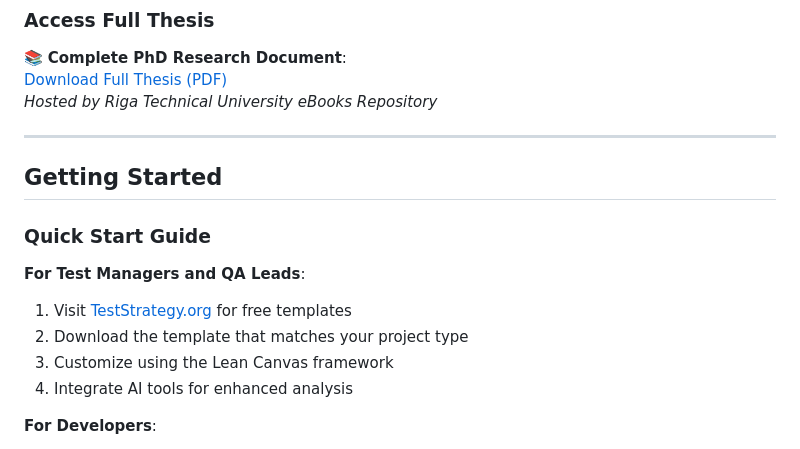
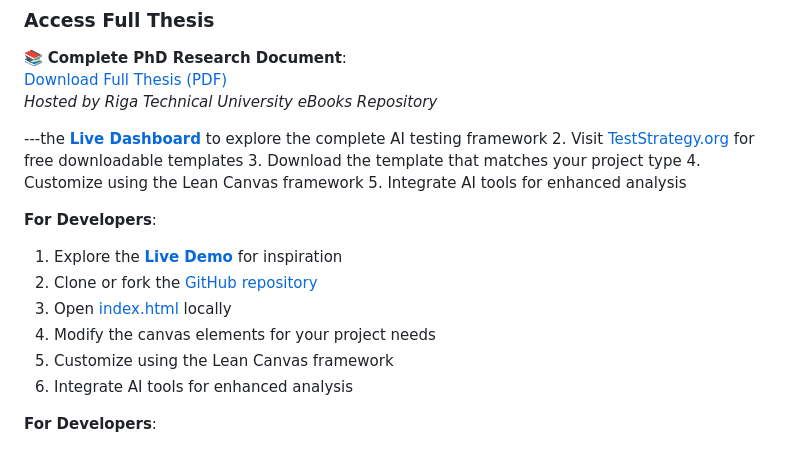
Before and after one commit to padmarajnidagundi/TestStrategy, a Markdown page: README.md, the part around one of its changes. GitHub-like rendering.

```diff
--- a/README.md
+++ b/README.md
@@ -324,16 +358,18 @@ The following research contributions have been published in indexed journals and
 [Download Full Thesis (PDF)](https://ebooks.rtu.lv/wp-content/uploads/sites/32/2022/02/PD_Nidagundi_FINAL_A4.pdf)
 *Hosted by Riga Technical University eBooks Repository*
 
----
+---the [**Live Dashboard**](https://padmarajnidagundi.github.io/TestStrategy/) to explore the complete AI testing framework
+2. Visit [TestStrategy.org](https://teststrategy.org/) for free downloadable templates
+3. Download the template that matches your project type
+4. Customize using the Lean Canvas framework
+5. Integrate AI tools for enhanced analysis
 
-## Getting Started
-
-### Quick Start Guide
-
-**For Test Managers and QA Leads**:
-1. Visit [TestStrategy.org](https://teststrategy.org/) for free templates
-2. Download the template that matches your project type
-3. Customize using the Lean Canvas framework
+**For Developers**:
+1. Explore the [**Live Demo**](https://padmarajnidagundi.github.io/TestStrategy/) for inspiration
+2. Clone or fork the [GitHub repository](https://github.com/padmarajnidagundi/TestStrategy)
+3. Open [index.html](index.html) locally
+4. Modify the canvas elements for your project needs
+5. Customize using the Lean Canvas framework
 4. Integrate AI tools for enhanced analysis
 
 **For Developers**:
```
Also changed, not shown: other parts of README.md (+42 -8 lines).
